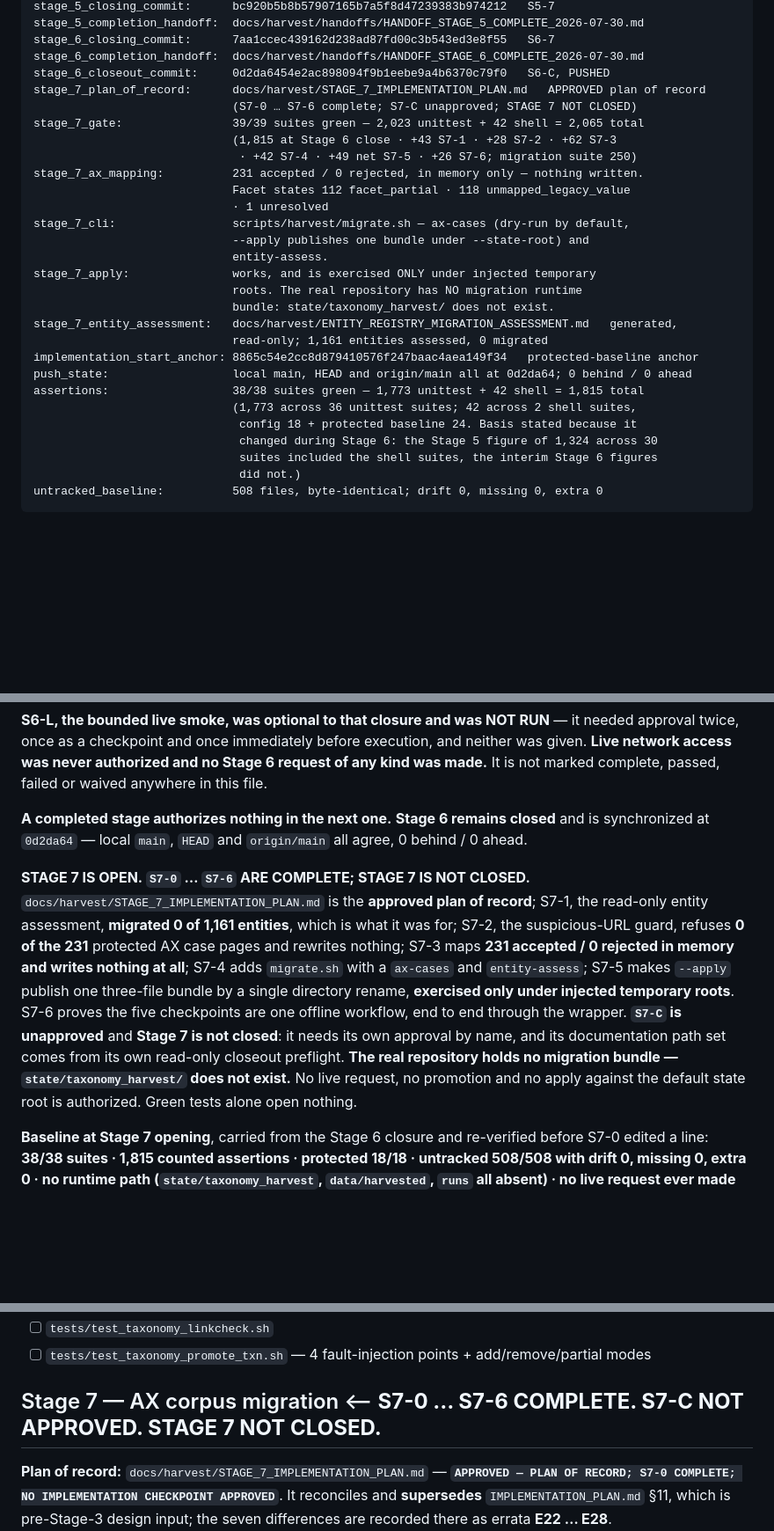
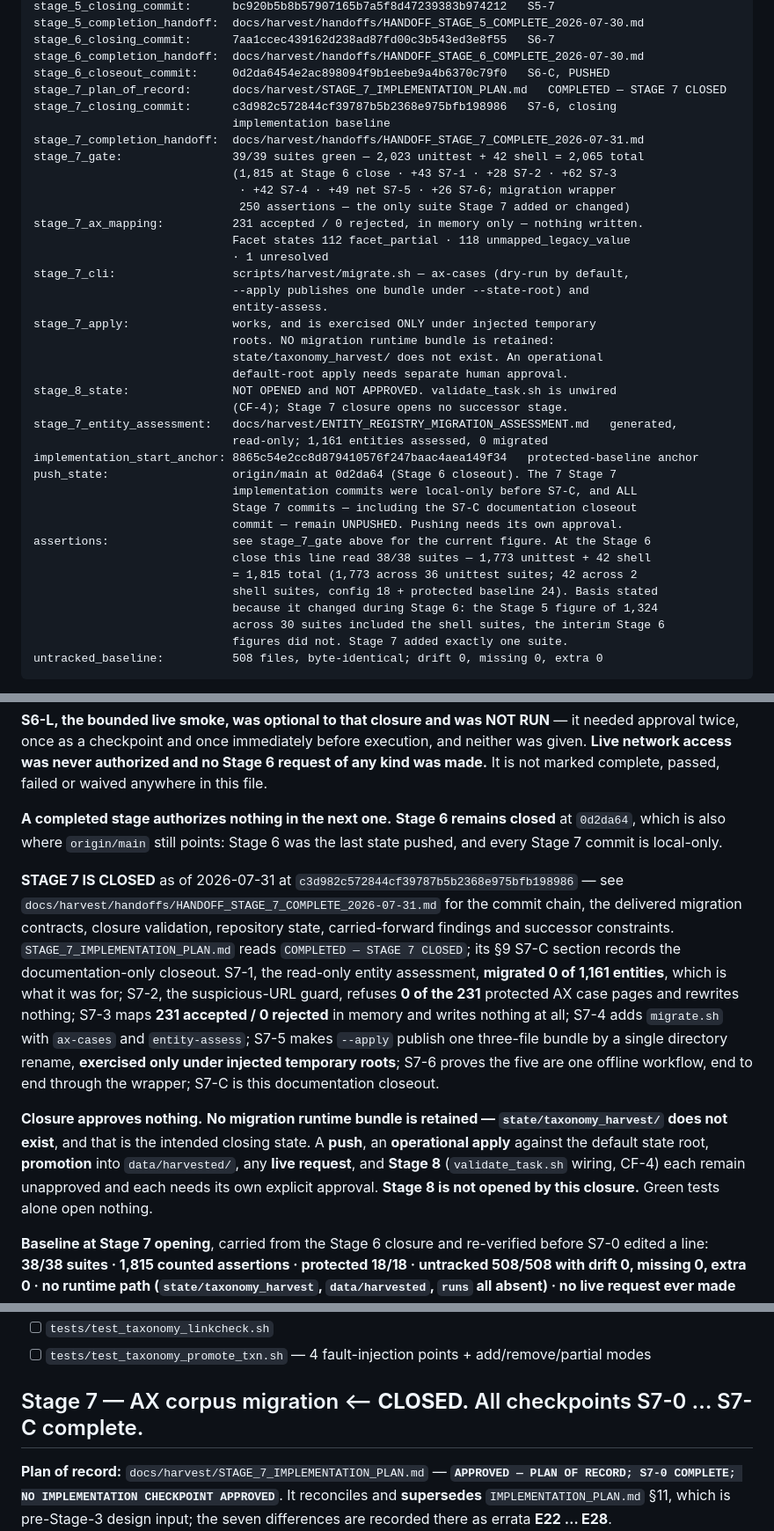
Before and after one commit to cherrypickersGuild/cpg-research-playbook, a Markdown page: docs/harvest/TODO.md, 3 parts joined by grey strips. Shown at 88% size. GitHub-like rendering; blank space fills up the shorter version.

Commit message:
docs(harvest): record stage 7 completion

````diff
--- a/docs/harvest/TODO.md
+++ b/docs/harvest/TODO.md
@@ -16,11 +16,14 @@ stage_5_completion_handoff:  docs/harvest/handoffs/HANDOFF_STAGE_5_COMPLETE_2026
 stage_6_closing_commit:      7aa1ccec439162d238ad87fd00c3b543ed3e8f55   S6-7
 stage_6_completion_handoff:  docs/harvest/handoffs/HANDOFF_STAGE_6_COMPLETE_2026-07-30.md
 stage_6_closeout_commit:     0d2da6454e2ac898094f9b1eebe9a4b6370c79f0   S6-C, PUSHED
-stage_7_plan_of_record:      docs/harvest/STAGE_7_IMPLEMENTATION_PLAN.md   APPROVED plan of record
-                             (S7-0 … S7-6 complete; S7-C unapproved; STAGE 7 NOT CLOSED)
+stage_7_plan_of_record:      docs/harvest/STAGE_7_IMPLEMENTATION_PLAN.md   COMPLETED — STAGE 7 CLOSED
+stage_7_closing_commit:      c3d982c572844cf39787b5b2368e975bfb198986   S7-6, closing
+                             implementation baseline
+stage_7_completion_handoff:  docs/harvest/handoffs/HANDOFF_STAGE_7_COMPLETE_2026-07-31.md
 stage_7_gate:                39/39 suites green — 2,023 unittest + 42 shell = 2,065 total
                              (1,815 at Stage 6 close · +43 S7-1 · +28 S7-2 · +62 S7-3
-                              · +42 S7-4 · +49 net S7-5 · +26 S7-6; migration suite 250)
+                              · +42 S7-4 · +49 net S7-5 · +26 S7-6; migration wrapper
+                              250 assertions — the only suite Stage 7 added or changed)
 stage_7_ax_mapping:          231 accepted / 0 rejected, in memory only — nothing written.
                              Facet states 112 facet_partial · 118 unmapped_legacy_value
                              · 1 unresolved
@@ -28,18 +31,25 @@ stage_7_cli:                 scripts/harvest/migrate.sh — ax-cases (dry-run by
                              --apply publishes one bundle under --state-root) and
                              entity-assess.
 stage_7_apply:               works, and is exercised ONLY under injected temporary
-                             roots. The real repository has NO migration runtime
-                             bundle: state/taxonomy_harvest/ does not exist.
+                             roots. NO migration runtime bundle is retained:
+                             state/taxonomy_harvest/ does not exist. An operational
+                             default-root apply needs separate human approval.
+stage_8_state:               NOT OPENED and NOT APPROVED. validate_task.sh is unwired
+                             (CF-4); Stage 7 closure opens no successor stage.
 stage_7_entity_assessment:   docs/harvest/ENTITY_REGISTRY_MIGRATION_ASSESSMENT.md   generated,
                              read-only; 1,161 entities assessed, 0 migrated
 implementation_start_anchor: 8865c54e2cc8d879410576f247baac4aea149f34   protected-baseline anchor
-push_state:                  local main, HEAD and origin/main all at 0d2da64; 0 behind / 0 ahead
-assertions:                  38/38 suites green — 1,773 unittest + 42 shell = 1,815 total
-                             (1,773 across 36 unittest suites; 42 across 2 shell suites,
-                              config 18 + protected baseline 24. Basis stated because it
-                              changed during Stage 6: the Stage 5 figure of 1,324 across 30
-                              suites included the shell suites, the interim Stage 6 figures
-                              did not.)
+push_state:                  origin/main at 0d2da64 (Stage 6 closeout). The 7 Stage 7
+                             implementation commits were local-only before S7-C, and ALL
+                             Stage 7 commits — including the S7-C documentation closeout
+                             commit — remain UNPUSHED. Pushing needs its own approval.
+assertions:                  see stage_7_gate above for the current figure. At the Stage 6
+                             close this line read 38/38 suites — 1,773 unittest + 42 shell
+                             = 1,815 total (1,773 across 36 unittest suites; 42 across 2
+                             shell suites, config 18 + protected baseline 24). Basis stated
+                             because it changed during Stage 6: the Stage 5 figure of 1,324
+                             across 30 suites included the shell suites, the interim Stage 6
+                             figures did not. Stage 7 added exactly one suite.
 untracked_baseline:          508 files, byte-identical; drift 0, missing 0, extra 0
 ```
 
@@ -59,22 +69,27 @@ twice, once as a checkpoint and once immediately before execution, and neither w
 network access was never authorized and no Stage 6 request of any kind was made.** It is not marked
 complete, passed, failed or waived anywhere in this file.
 
-**A completed stage authorizes nothing in the next one.** **Stage 6 remains closed** and is
-synchronized at `0d2da64` — local `main`, `HEAD` and `origin/main` all agree, 0 behind / 0 ahead.
+**A completed stage authorizes nothing in the next one.** **Stage 6 remains closed** at `0d2da64`,
+which is also where `origin/main` still points: Stage 6 was the last state pushed, and every Stage 7
+commit is local-only.
 
-**STAGE 7 IS OPEN. `S7-0` … `S7-6` ARE COMPLETE; STAGE 7 IS NOT CLOSED.**
-`docs/harvest/STAGE_7_IMPLEMENTATION_PLAN.md` is the **approved plan of record**; S7-1, the read-only
-entity assessment, **migrated 0 of 1,161 entities**, which is what it was for; S7-2, the
-suspicious-URL guard, refuses **0 of the 231** protected AX case pages and rewrites nothing; S7-3
-maps **231 accepted / 0 rejected in memory and writes nothing at all**; S7-4 adds `migrate.sh` with a
-`ax-cases` and `entity-assess`; S7-5 makes `--apply` publish one three-file bundle by a single
-directory rename, **exercised only under injected temporary roots**.
-S7-6 proves the five checkpoints are one offline workflow, end to end through the wrapper.
-**`S7-C` is unapproved** and **Stage 7 is not closed**: it needs its own approval by name, and its
-documentation path set comes from its own read-only closeout preflight. **The real repository holds
-no migration bundle —
-`state/taxonomy_harvest/` does not exist.** No live request, no promotion and no apply against the
-default state root is authorized. Green tests alone open nothing.
+**STAGE 7 IS CLOSED** as of 2026-07-31 at `c3d982c572844cf39787b5b2368e975bfb198986` — see
+`docs/harvest/handoffs/HANDOFF_STAGE_7_COMPLETE_2026-07-31.md` for the commit chain, the delivered
+migration contracts, closure validation, repository state, carried-forward findings and successor
+constraints. `STAGE_7_IMPLEMENTATION_PLAN.md` reads `COMPLETED — STAGE 7 CLOSED`; its §9 S7-C section
+records the documentation-only closeout.
+S7-1, the read-only entity assessment, **migrated 0 of 1,161 entities**, which is what it was for;
+S7-2, the suspicious-URL guard, refuses **0 of the 231** protected AX case pages and rewrites
+nothing; S7-3 maps **231 accepted / 0 rejected** in memory and writes nothing at all; S7-4 adds
+`migrate.sh` with `ax-cases` and `entity-assess`; S7-5 makes `--apply` publish one three-file bundle
+by a single directory rename, **exercised only under injected temporary roots**; S7-6 proves the five
+are one offline workflow, end to end through the wrapper; S7-C is this documentation closeout.
+
+**Closure approves nothing.** **No migration runtime bundle is retained — `state/taxonomy_harvest/`
+does not exist**, and that is the intended closing state. A **push**, an **operational apply** against
+the default state root, **promotion** into `data/harvested/`, any **live request**, and **Stage 8**
+(`validate_task.sh` wiring, CF-4) each remain unapproved and each needs its own explicit approval.
+**Stage 8 is not opened by this closure.** Green tests alone open nothing.
 
 **Baseline at Stage 7 opening**, carried from the Stage 6 closure and re-verified before S7-0 edited
 a line: **38/38 suites · 1,815 counted assertions · protected 18/18 · untracked 508/508 with drift 0,
@@ -1108,7 +1123,7 @@ and 2 are unchanged, items 3 and 4 are updated at closure)*:
 - [ ] `tests/test_taxonomy_linkcheck.sh`
 - [ ] `tests/test_taxonomy_promote_txn.sh` — 4 fault-injection points + add/remove/partial modes
 
-## Stage 7 — AX corpus migration ⟵ **S7-0 … S7-6 COMPLETE. S7-C NOT APPROVED. STAGE 7 NOT CLOSED.**
+## Stage 7 — AX corpus migration ⟵ **CLOSED.** All checkpoints S7-0 … S7-C complete.
 
 **Plan of record:** `docs/harvest/STAGE_7_IMPLEMENTATION_PLAN.md` — **`APPROVED — PLAN OF RECORD;
 S7-0 COMPLETE; NO IMPLEMENTATION CHECKPOINT APPROVED`**. It reconciles and **supersedes**
````
Also changed, not shown: other parts of docs/harvest/TODO.md (+18 -6 lines), docs/harvest/STAGE_7_IMPLEMENTATION_PLAN.md (+39 -10 lines), 1 other file.
